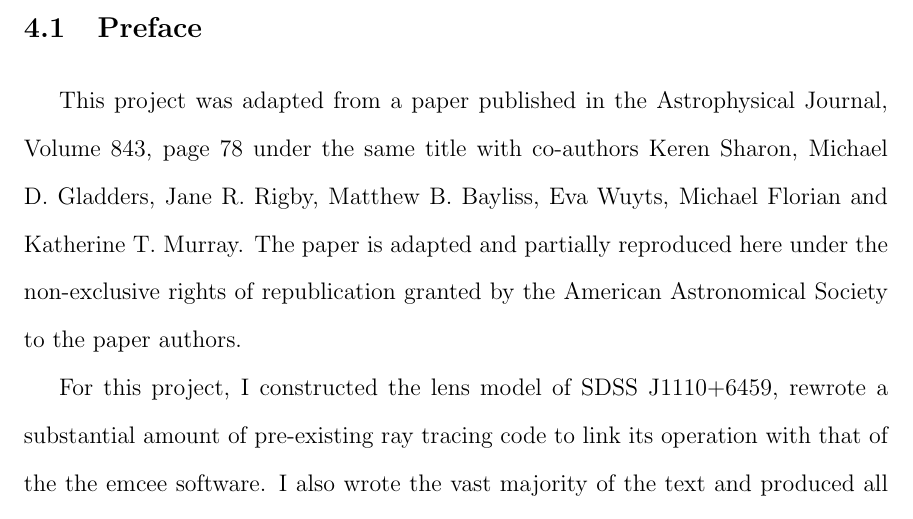
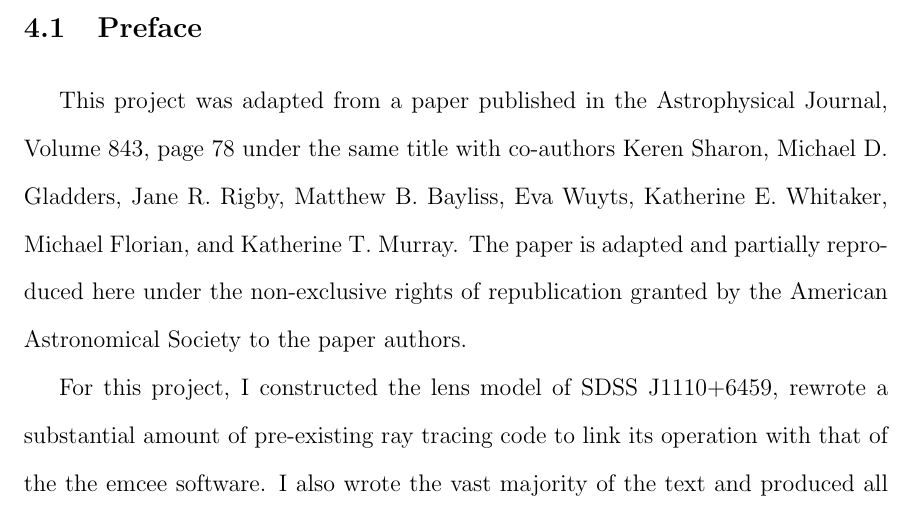
Before and after one commit to tracijo32/umich_dissertation, a LaTeX thesis (thesis-main.tex, which reads Chap4/chap4.tex): part of page 131 of 208, cut so that both start at the same text. Compiled offline with pdfLaTeX.

Commit message:
fixed typos

```diff
--- a/Chap4/chap4.tex
+++ b/Chap4/chap4.tex
@@ -1,6 +1,6 @@
 \section{Preface}
 
-This project was adapted from a paper published in the Astrophysical Journal, Volume 843, page 78 under the same title with co-authors Keren Sharon, Michael D. Gladders, Jane R. Rigby, Matthew B. Bayliss, Eva Wuyts, Michael Florian and Katherine T. Murray. The paper is adapted and partially reproduced here under the non-exclusive rights of republication granted by the American Astronomical Society to the paper authors.
+This project was adapted from a paper published in the Astrophysical Journal, Volume 843, page 78 under the same title with co-authors Keren Sharon, Michael D. Gladders, Jane R. Rigby, Matthew B. Bayliss, Eva Wuyts, Katherine E. Whitaker, Michael Florian, and Katherine T. Murray. The paper is adapted and partially reproduced here under the non-exclusive rights of republication granted by the American Astronomical Society to the paper authors.
 
 For this project, I constructed the lens model of \cluster, rewrote a substantial amount of pre-existing ray tracing code to link its operation with that of the the emcee software. I also wrote the vast majority of the text and produced all the figures except Figures~\ref{chap4:fig:photoz}~and~\ref{chap4:fig:efficiency_fits}.
 
```
